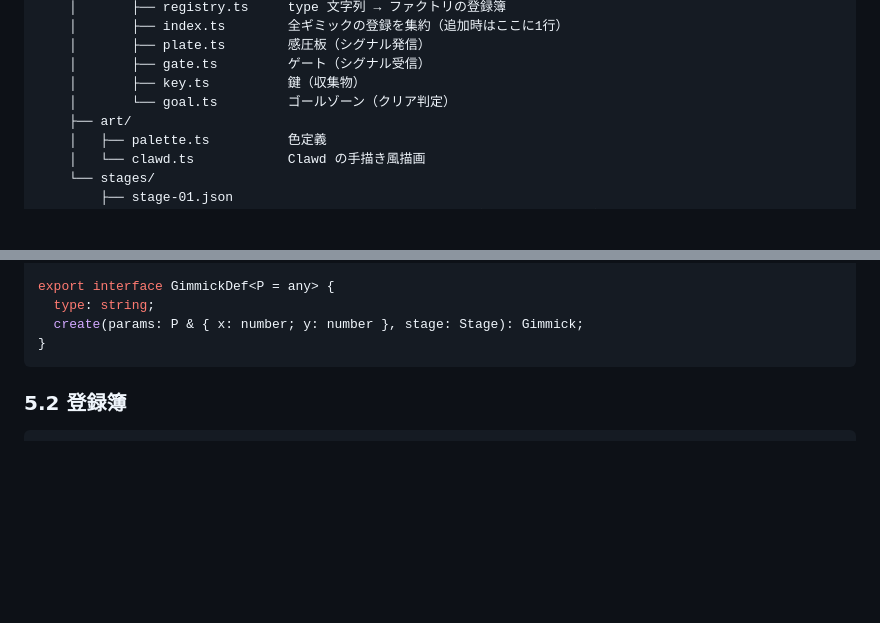
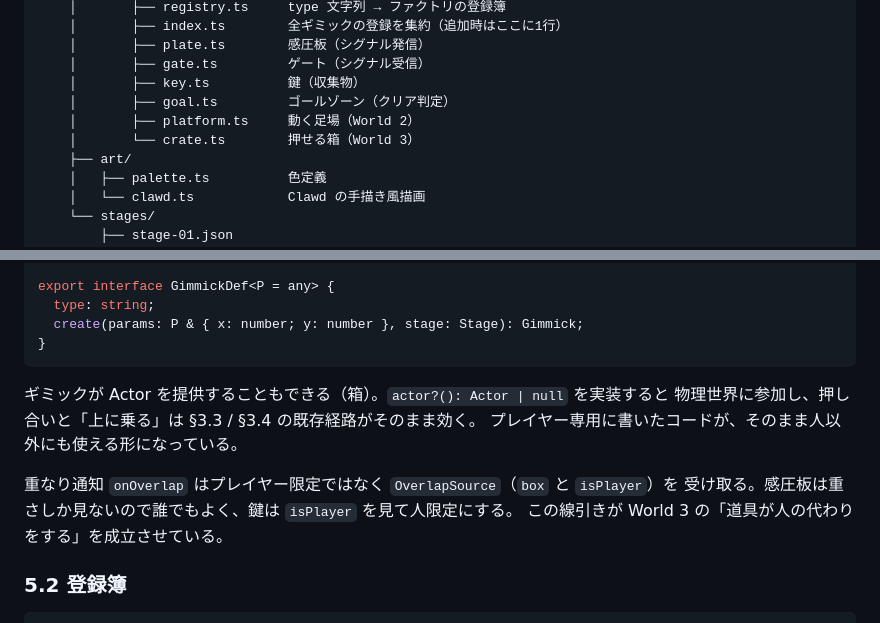
Before and after one commit to rokkish/claude-park, a Markdown page: docs/SPEC.md, 2 parts joined by grey strips. GitHub-like rendering; blank space fills up the shorter version.

Commit message:
docs: SPEC のギミック一覧と Actor 提供の説明を追記
platform.ts / crate.ts がディレクトリ木に載っていなかった。以前 platform を
追記したつもりが、置換対象の文字列が実際と違っていて黙って何もしていなかった
（assert を付けずに .replace した結果）。

あわせて §5.1 に、ギミックが Actor を提供できること、重なり通知が
OverlapSource に一般化されたこと（板は誰でも、鍵は人限定）を追記した。

Co-Authored-By: Claude Opus 5 <noreply@anthropic.com>

````diff
--- a/docs/SPEC.md
+++ b/docs/SPEC.md
@@ -54,7 +54,9 @@ claude-park/
     │       ├── plate.ts        感圧板（シグナル発信）
     │       ├── gate.ts         ゲート（シグナル受信）
     │       ├── key.ts          鍵（収集物）
-    │       └── goal.ts         ゴールゾーン（クリア判定）
+    │       ├── goal.ts         ゴールゾーン（クリア判定）
+    │       ├── platform.ts     動く足場（World 2）
+    │       └── crate.ts        押せる箱（World 3）
     ├── art/
     │   ├── palette.ts          色定義
     │   └── clawd.ts            Clawd の手描き風描画
@@ -266,6 +268,14 @@ export interface GimmickDef<P = any> {
   create(params: P & { x: number; y: number }, stage: Stage): Gimmick;
 }
 ```
+
+ギミックが Actor を提供することもできる（箱）。`actor?(): Actor | null` を実装すると
+物理世界に参加し、押し合いと「上に乗る」は §3.3 / §3.4 の既存経路がそのまま効く。
+プレイヤー専用に書いたコードが、そのまま人以外にも使える形になっている。
+
+重なり通知 `onOverlap` はプレイヤー限定ではなく `OverlapSource`（`box` と `isPlayer`）を
+受け取る。感圧板は重さしか見ないので誰でもよく、鍵は `isPlayer` を見て人限定にする。
+この線引きが World 3 の「道具が人の代わりをする」を成立させている。
 
 ### 5.2 登録簿
 
````
